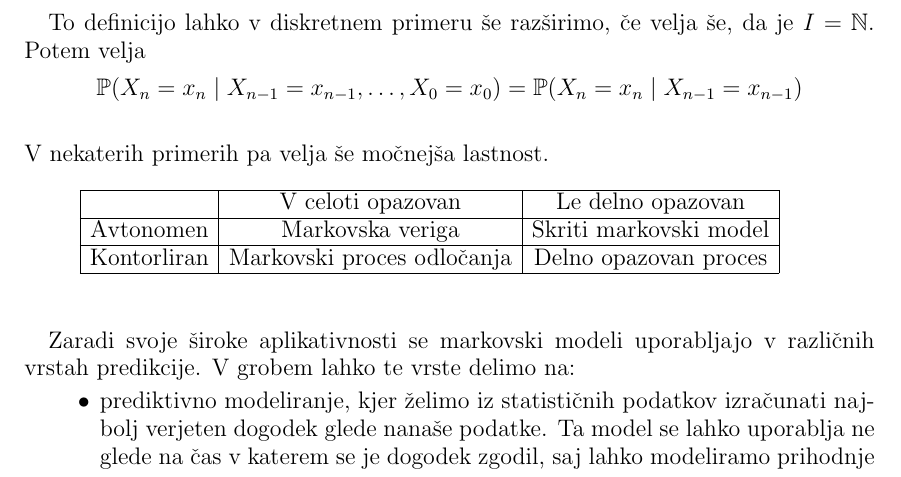
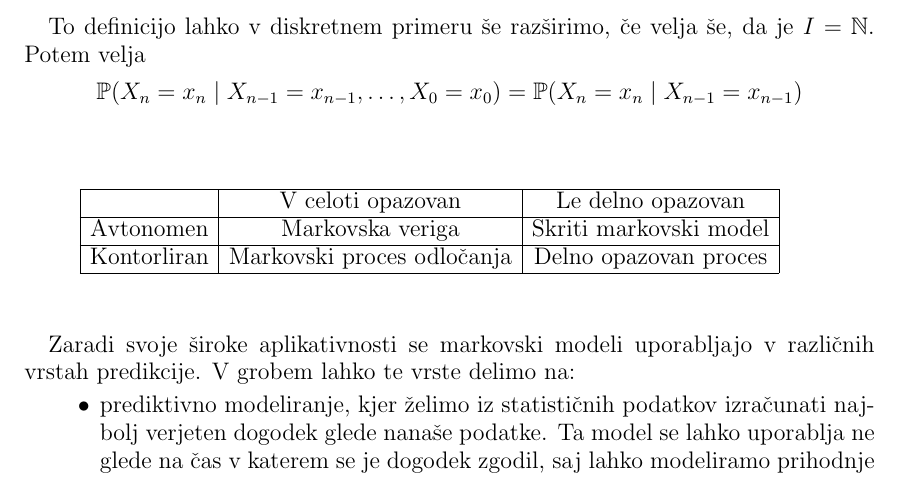
Before and after one commit to mpracek/Diploma, a LaTeX paper (dipl-sem-martin-pracek.tex): part of page 5 of 16, cut so that both start at the same text. Compiled offline with pdfLaTeX; the source files are stored in an older character set and shown here as Unicode; a LaTeX package or settings file that is missing is left out.

Commit message:
txs auto checkin

```diff
--- a/dipl-sem-martin-pracek.tex
+++ b/dipl-sem-martin-pracek.tex
@@ -143,7 +143,6 @@
 
 To definicijo lahko v diskretnem primeru še razširimo, če velja še, da je $I = \mathbb{N}$. Potem velja $$\mathbb{P}(X_n=x_n\mid X_{n-1}=x_{n-1}, \dots, X_0=x_0)=\mathbb{P}(X_n=x_n\mid X_{n-1}=x_{n-1})$$
 \\
-V nekaterih primerih pa velja še močnejša lastnost.
 
 %Tukaj dopiši še kar nekaj o teh modelih, da se tabela prestavi na naslednjo stran
 %Ugotovi napako tabele
```
